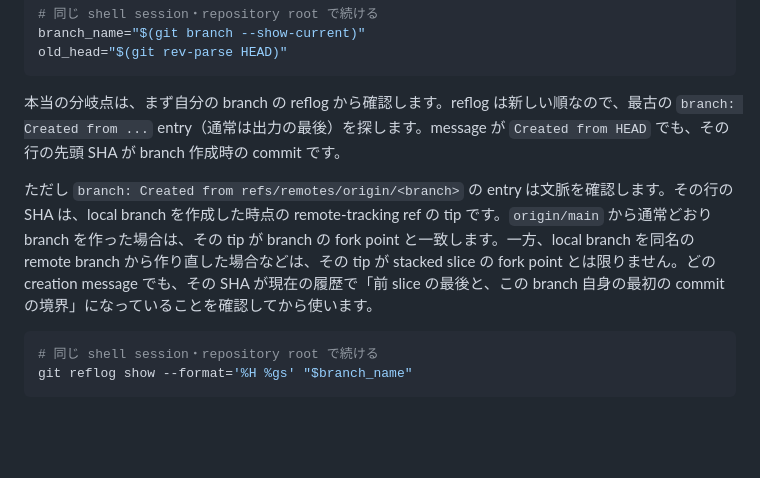
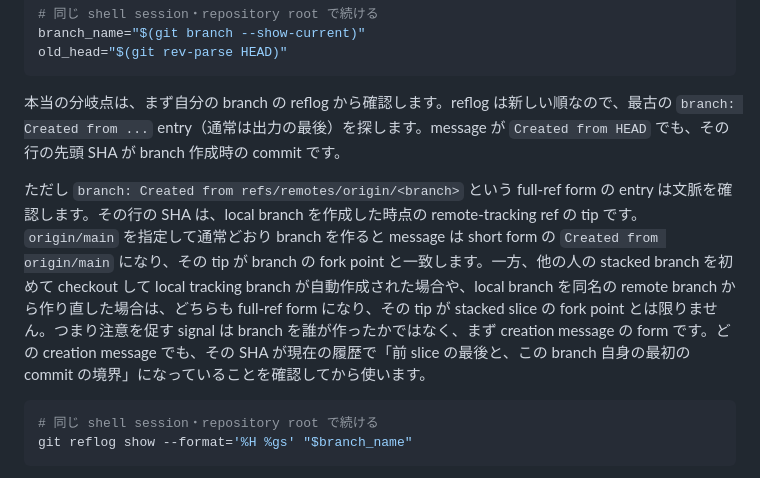
Before and after one commit to levarac/beid, a Markdown page: docs/kmp-shared-foundation.md, the part around the change. GitHub-like rendering; blank space fills up the shorter version.

Commit message:
docs(kmp): full-ref reflog の警告対象を明記

````diff
--- a/docs/kmp-shared-foundation.md
+++ b/docs/kmp-shared-foundation.md
@@ -415,7 +415,7 @@ old_head="$(git rev-parse HEAD)"
 
 本当の分岐点は、まず自分の branch の reflog から確認します。reflog は新しい順なので、最古の `branch: Created from ...` entry（通常は出力の最後）を探します。message が `Created from HEAD` でも、その行の先頭 SHA が branch 作成時の commit です。
 
-ただし `branch: Created from refs/remotes/origin/<branch>` の entry は文脈を確認します。その行の SHA は、local branch を作成した時点の remote-tracking ref の tip です。`origin/main` から通常どおり branch を作った場合は、その tip が branch の fork point と一致します。一方、local branch を同名の remote branch から作り直した場合などは、その tip が stacked slice の fork point とは限りません。どの creation message でも、その SHA が現在の履歴で「前 slice の最後と、この branch 自身の最初の commit の境界」になっていることを確認してから使います。
+ただし `branch: Created from refs/remotes/origin/<branch>` という full-ref form の entry は文脈を確認します。その行の SHA は、local branch を作成した時点の remote-tracking ref の tip です。`origin/main` を指定して通常どおり branch を作ると message は short form の `Created from origin/main` になり、その tip が branch の fork point と一致します。一方、他の人の stacked branch を初めて checkout して local tracking branch が自動作成された場合や、local branch を同名の remote branch から作り直した場合は、どちらも full-ref form になり、その tip が stacked slice の fork point とは限りません。つまり注意を促す signal は branch を誰が作ったかではなく、まず creation message の form です。どの creation message でも、その SHA が現在の履歴で「前 slice の最後と、この branch 自身の最初の commit の境界」になっていることを確認してから使います。
 
 ```bash
 # 同じ shell session・repository root で続ける
````
